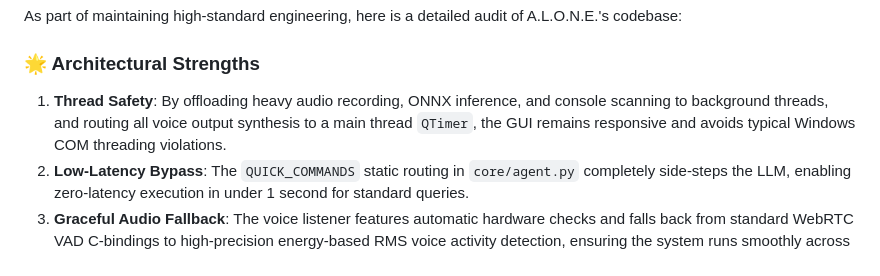
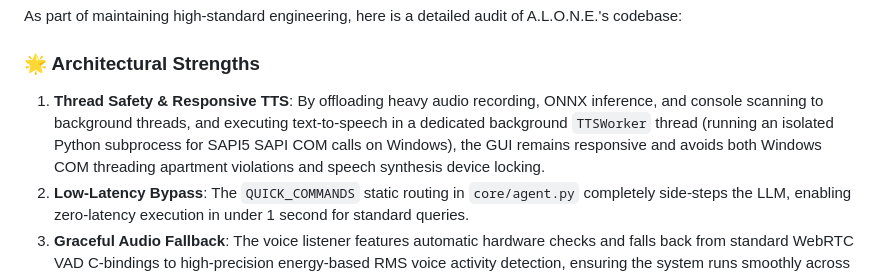
Before and after one commit to CodeItAlone/A.L.O.N.E., a Markdown page: docs/DEVELOPER_GUIDE.md, the part around the change. Drawn GitHub-style.

Commit message:
docs(voice-ux): update DEVELOPER_GUIDE.md to correct the thread-safety section removing outdated QTimer reference

```diff
--- a/docs/DEVELOPER_GUIDE.md
+++ b/docs/DEVELOPER_GUIDE.md
@@ -74,7 +74,7 @@ C:\Users\SHAN KUMAR\Desktop\ALONE
 As part of maintaining high-standard engineering, here is a detailed audit of A.L.O.N.E.'s codebase:
 
 ### 🌟 Architectural Strengths
-1.  **Thread Safety**: By offloading heavy audio recording, ONNX inference, and console scanning to background threads, and routing all voice output synthesis to a main thread `QTimer`, the GUI remains responsive and avoids typical Windows COM threading violations.
+1.  **Thread Safety & Responsive TTS**: By offloading heavy audio recording, ONNX inference, and console scanning to background threads, and executing text-to-speech in a dedicated background `TTSWorker` thread (running an isolated Python subprocess for SAPI5 SAPI COM calls on Windows), the GUI remains responsive and avoids both Windows COM threading apartment violations and speech synthesis device locking.
 2.  **Low-Latency Bypass**: The `QUICK_COMMANDS` static routing in `core/agent.py` completely side-steps the LLM, enabling zero-latency execution in under 1 second for standard queries.
 3.  **Graceful Audio Fallback**: The voice listener features automatic hardware checks and falls back from standard WebRTC VAD C-bindings to high-precision energy-based RMS voice activity detection, ensuring the system runs smoothly across standard installations.
 
```
